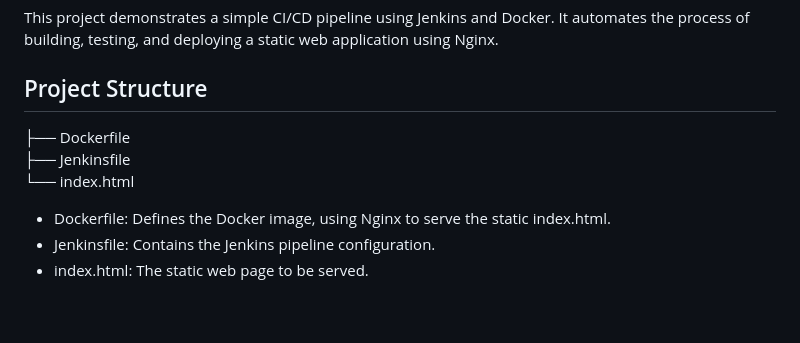
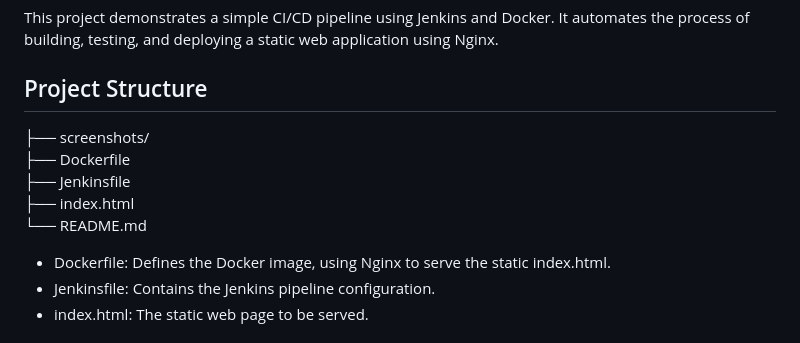
Before and after one commit to mukund-p/jenkins-pipeline-task, a Markdown page: README.md, the part around the change. Drawn GitHub-style; blank space fills up the shorter version.

```diff
--- a/README.md
+++ b/README.md
@@ -5,9 +5,11 @@ This project demonstrates a simple CI/CD pipeline using Jenkins and Docker. It a
 
 ## Project Structure
 
+├── screenshots/ <br>
 ├── Dockerfile <br>
 ├── Jenkinsfile <br>
-└── index.html
+├── index.html <br>
+└── README.md
 
 - Dockerfile: Defines the Docker image, using Nginx to serve the static index.html.
 - Jenkinsfile: Contains the Jenkins pipeline configuration.
```
